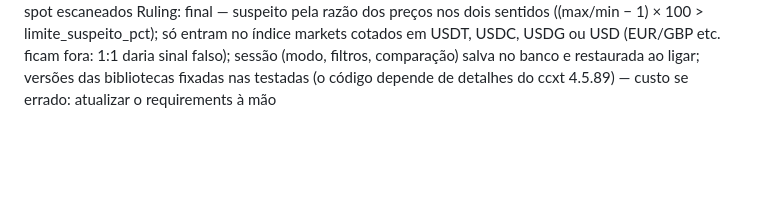
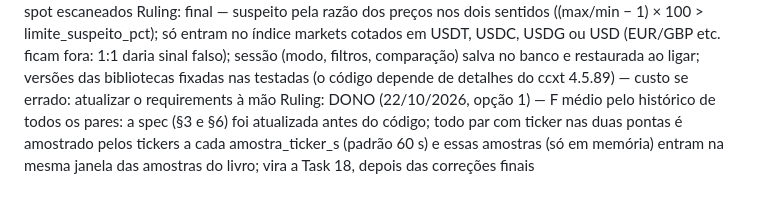
Before and after one commit to gottxp/arrbbtg, a Markdown page: docs/progresso-execucao.md, the part around the change. GitHub-like rendering; blank space fills up the shorter version.

```diff
--- a/docs/progresso-execucao.md
+++ b/docs/progresso-execucao.md
@@ -196,3 +196,4 @@ Ruling: final — F médio pelo histórico de TODOS os pares (via tickers) PENDE
 Ruling: final — etapa 2: no modo Farm, combinações com ponta numa corretora de farm abrem livro a partir de `spread_min_livro_farm_pct` (padrão −0,3); moedas de "sempre mostrar" sempre abrem livro (corrige a etapa 2 escondendo esses sinais) — custo se errado: mais assinaturas de livro
 Ruling: final — MEXC spot: orçamento de assinaturas por (corretora, mercado) compartilhado entre tickers e livros (limite documentado de 30 por conexão), com volume 24h por REST nos dados lentos; etapa 1 da MEXC spot por REST frequente PENDENTE DE DECISÃO DO DONO (a §8 reserva o REST para dados lentos) — custo se errado: poucos pares da MEXC spot escaneados
 Ruling: final — suspeito pela razão dos preços nos dois sentidos ((max/min − 1) × 100 > limite_suspeito_pct); só entram no índice markets cotados em USDT, USDC, USDG ou USD (EUR/GBP etc. ficam fora: 1:1 daria sinal falso); sessão (modo, filtros, comparação) salva no banco e restaurada ao ligar; versões das bibliotecas fixadas nas testadas (o código depende de detalhes do ccxt 4.5.89) — custo se errado: atualizar o requirements à mão
+Ruling: DONO (22/10/2026, opção 1) — F médio pelo histórico de todos os pares: a spec (§3 e §6) foi atualizada antes do código; todo par com ticker nas duas pontas é amostrado pelos tickers a cada amostra_ticker_s (padrão 60 s) e essas amostras (só em memória) entram na mesma janela das amostras do livro; vira a Task 18, depois das correções finais
```
Also changed, not shown: docs/especificacao.md (+3 -1 lines).
